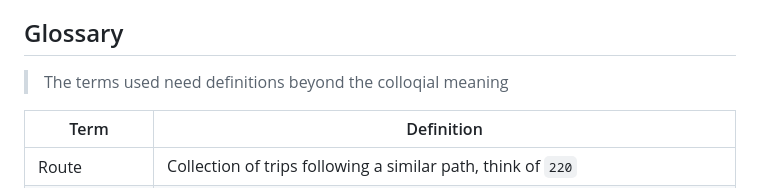
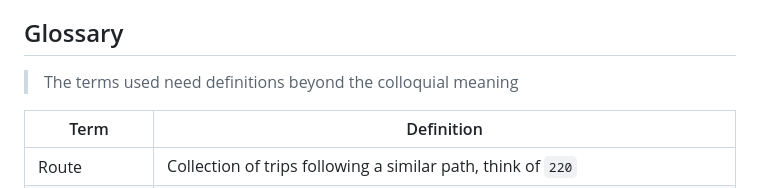
Before and after one commit to PawelPopkiewicz/CS3305-2025-Team-10, a Markdown page: project_report.md, the part around the change. Rendered like a GitHub page.

Commit message:
Fixed typ

```diff
--- a/project_report.md
+++ b/project_report.md
@@ -12,7 +12,7 @@ This led us to mainly focus on our data and predictions we could make with it. I
 
 ## Glossary
 
-> The terms used need definitions beyond the colloqial meaning
+> The terms used need definitions beyond the colloquial meaning
 
 |Term|Definition|
 |--|--|
```
